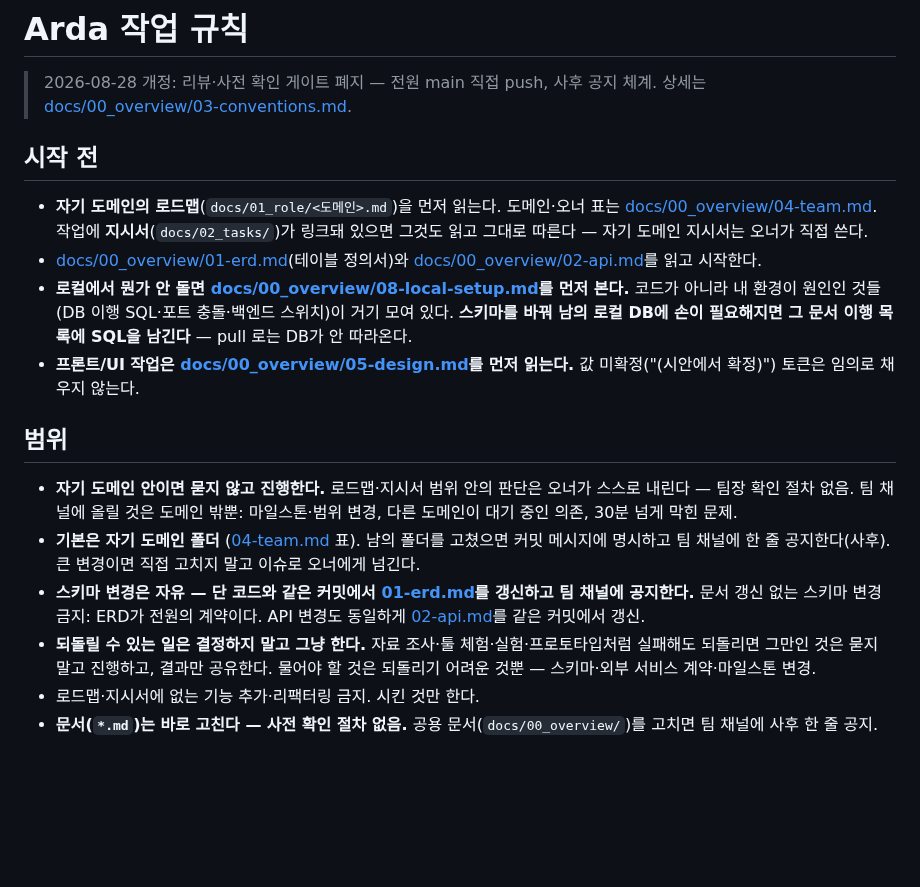
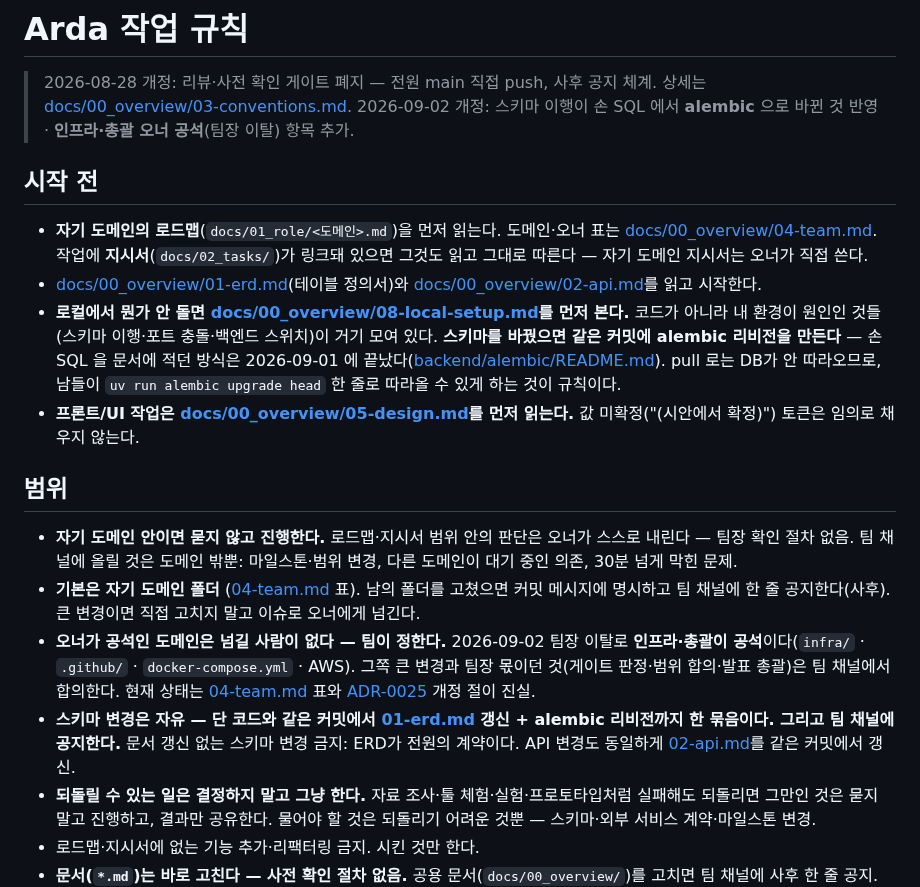
Before and after one commit to Seuk-Team/Arda, a Markdown page: CLAUDE.md, the part around the change. GitHub-like rendering; blank space fills up the shorter version.

```diff
--- a/CLAUDE.md
+++ b/CLAUDE.md
@@ -1,19 +1,21 @@
 # Arda 작업 규칙
 
 > 2026-08-28 개정: 리뷰·사전 확인 게이트 폐지 — 전원 main 직접 push, 사후 공지 체계. 상세는 [docs/00_overview/03-conventions.md](docs/00_overview/03-conventions.md).
+> 2026-09-02 개정: 스키마 이행이 손 SQL 에서 **alembic** 으로 바뀐 것 반영 · **인프라·총괄 오너 공석**(팀장 이탈) 항목 추가.
 
 ## 시작 전
 
 - **자기 도메인의 로드맵**(`docs/01_role/<도메인>.md`)을 먼저 읽는다. 도메인·오너 표는 [docs/00_overview/04-team.md](docs/00_overview/04-team.md). 작업에 **지시서**(`docs/02_tasks/`)가 링크돼 있으면 그것도 읽고 그대로 따른다 — 자기 도메인 지시서는 오너가 직접 쓴다.
 - [docs/00_overview/01-erd.md](docs/00_overview/01-erd.md)(테이블 정의서)와 [docs/00_overview/02-api.md](docs/00_overview/02-api.md)를 읽고 시작한다.
-- **로컬에서 뭔가 안 돌면 [docs/00_overview/08-local-setup.md](docs/00_overview/08-local-setup.md)를 먼저 본다.** 코드가 아니라 내 환경이 원인인 것들(DB 이행 SQL·포트 충돌·백엔드 스위치)이 거기 모여 있다. **스키마를 바꿔 남의 로컬 DB에 손이 필요해지면 그 문서 이행 목록에 SQL을 남긴다** — pull 로는 DB가 안 따라온다.
+- **로컬에서 뭔가 안 돌면 [docs/00_overview/08-local-setup.md](docs/00_overview/08-local-setup.md)를 먼저 본다.** 코드가 아니라 내 환경이 원인인 것들(스키마 이행·포트 충돌·백엔드 스위치)이 거기 모여 있다. **스키마를 바꿨으면 같은 커밋에 alembic 리비전을 만든다** — 손 SQL 을 문서에 적던 방식은 2026-09-01 에 끝났다([backend/alembic/README.md](backend/alembic/README.md)). pull 로는 DB가 안 따라오므로, 남들이 `uv run alembic upgrade head` 한 줄로 따라올 수 있게 하는 것이 규칙이다.
 - **프론트/UI 작업은 [docs/00_overview/05-design.md](docs/00_overview/05-design.md)를 먼저 읽는다.** 값 미확정("(시안에서 확정)") 토큰은 임의로 채우지 않는다.
 
 ## 범위
 
 - **자기 도메인 안이면 묻지 않고 진행한다.** 로드맵·지시서 범위 안의 판단은 오너가 스스로 내린다 — 팀장 확인 절차 없음. 팀 채널에 올릴 것은 도메인 밖뿐: 마일스톤·범위 변경, 다른 도메인이 대기 중인 의존, 30분 넘게 막힌 문제.
 - **기본은 자기 도메인 폴더** ([04-team.md](docs/00_overview/04-team.md) 표). 남의 폴더를 고쳤으면 커밋 메시지에 명시하고 팀 채널에 한 줄 공지한다(사후). 큰 변경이면 직접 고치지 말고 이슈로 오너에게 넘긴다.
-- **스키마 변경은 자유 — 단 코드와 같은 커밋에서 [01-erd.md](docs/00_overview/01-erd.md)를 갱신하고 팀 채널에 공지한다.** 문서 갱신 없는 스키마 변경 금지: ERD가 전원의 계약이다. API 변경도 동일하게 [02-api.md](docs/00_overview/02-api.md)를 같은 커밋에서 갱신.
+- **오너가 공석인 도메인은 넘길 사람이 없다 — 팀이 정한다.** 2026-09-02 팀장 이탈로 **인프라·총괄이 공석**이다(`infra/` · `.github/` · `docker-compose.yml` · AWS). 그쪽 큰 변경과 팀장 몫이던 것(게이트 판정·범위 합의·발표 총괄)은 팀 채널에서 합의한다. 현재 상태는 [04-team.md](docs/00_overview/04-team.md) 표와 [ADR-0025](docs/03_decision/0025-운영-권한-이관.md) 개정 절이 진실.
+- **스키마 변경은 자유 — 단 코드와 같은 커밋에서 [01-erd.md](docs/00_overview/01-erd.md) 갱신 + alembic 리비전까지 한 묶음이다. 그리고 팀 채널에 공지한다.** 문서 갱신 없는 스키마 변경 금지: ERD가 전원의 계약이다. API 변경도 동일하게 [02-api.md](docs/00_overview/02-api.md)를 같은 커밋에서 갱신.
 - **되돌릴 수 있는 일은 결정하지 말고 그냥 한다.** 자료 조사·툴 체험·실험·프로토타입처럼 실패해도 되돌리면 그만인 것은 묻지 말고 진행하고, 결과만 공유한다. 물어야 할 것은 되돌리기 어려운 것뿐 — 스키마·외부 서비스 계약·마일스톤 변경.
 - 로드맵·지시서에 없는 기능 추가·리팩터링 금지. 시킨 것만 한다.
 - **문서(`*.md`)는 바로 고친다 — 사전 확인 절차 없음.** 공용 문서(`docs/00_overview/`)를 고치면 팀 채널에 사후 한 줄 공지.
```
Also changed, not shown: docs/00_overview/07-deploy.md (+26 -0 lines).
